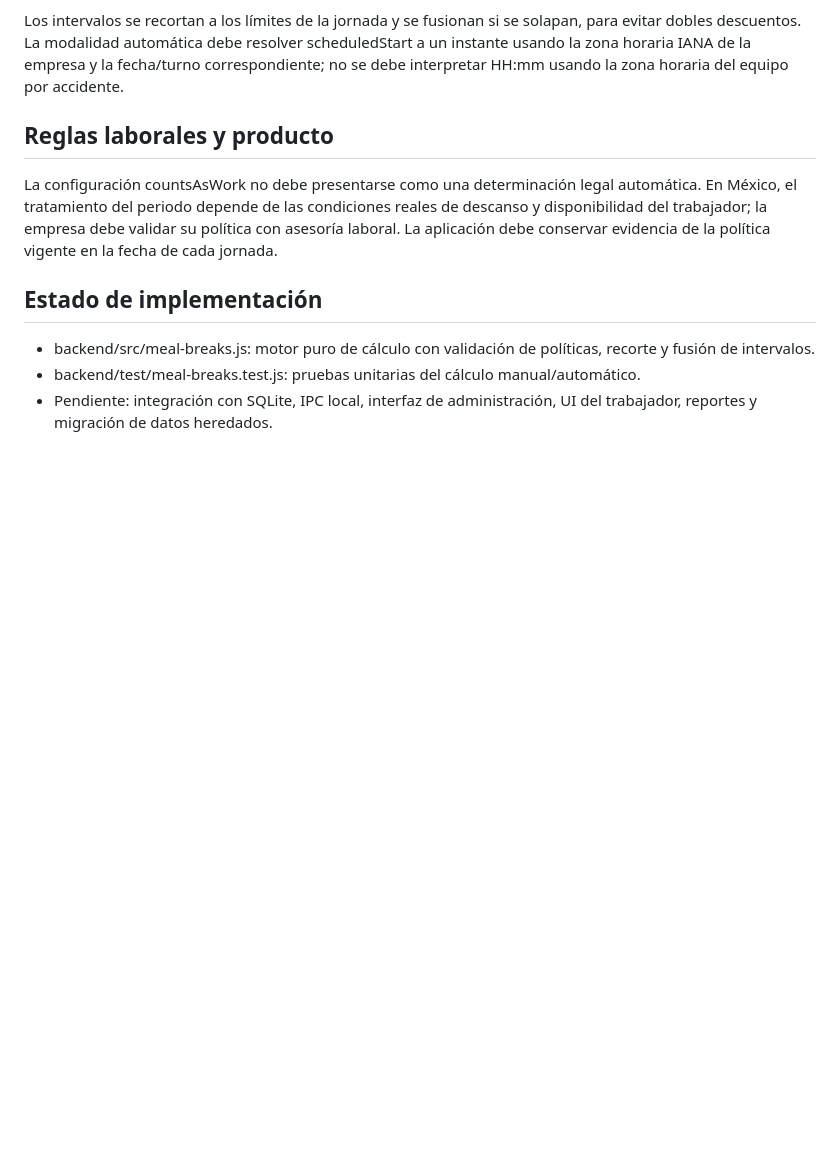
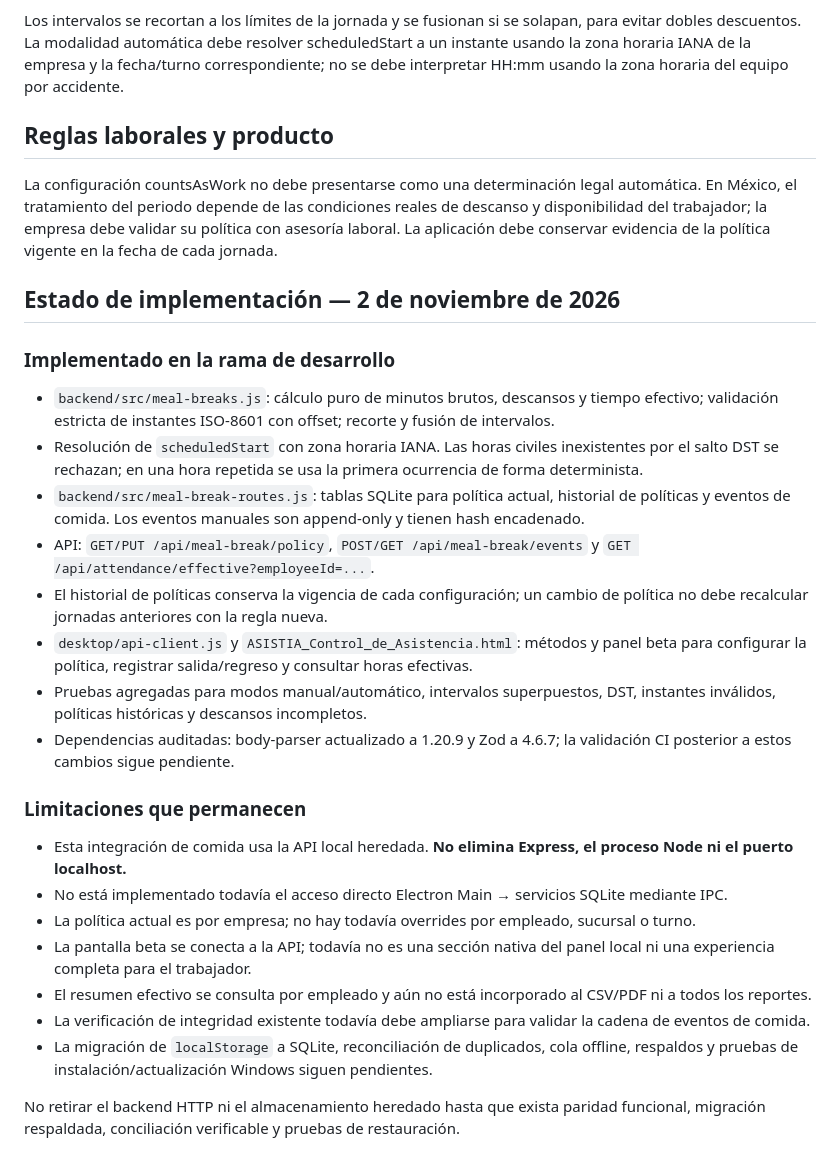
Before and after one commit to erickramonsanchez8-maker/asistia, a Markdown page: docs/ASISTIA_Arquitectura_Local_y_Comidas.md, the part around the change. Drawn GitHub-style; blank space fills up the shorter version.

Commit message:
ASISTIA: documentar estado real y límites de integración de comidas

```diff
--- a/docs/ASISTIA_Arquitectura_Local_y_Comidas.md
+++ b/docs/ASISTIA_Arquitectura_Local_y_Comidas.md
@@ -43,7 +43,25 @@ Los intervalos se recortan a los límites de la jornada y se fusionan si se sola
 ## Reglas laborales y producto
 La configuración countsAsWork no debe presentarse como una determinación legal automática. En México, el tratamiento del periodo depende de las condiciones reales de descanso y disponibilidad del trabajador; la empresa debe validar su política con asesoría laboral. La aplicación debe conservar evidencia de la política vigente en la fecha de cada jornada.
 
-## Estado de implementación
-- backend/src/meal-breaks.js: motor puro de cálculo con validación de políticas, recorte y fusión de intervalos.
-- backend/test/meal-breaks.test.js: pruebas unitarias del cálculo manual/automático.
-- Pendiente: integración con SQLite, IPC local, interfaz de administración, UI del trabajador, reportes y migración de datos heredados.
+## Estado de implementación — 2 de noviembre de 2026
+
+### Implementado en la rama de desarrollo
+- `backend/src/meal-breaks.js`: cálculo puro de minutos brutos, descansos y tiempo efectivo; validación estricta de instantes ISO-8601 con offset; recorte y fusión de intervalos.
+- Resolución de `scheduledStart` con zona horaria IANA. Las horas civiles inexistentes por el salto DST se rechazan; en una hora repetida se usa la primera ocurrencia de forma determinista.
+- `backend/src/meal-break-routes.js`: tablas SQLite para política actual, historial de políticas y eventos de comida. Los eventos manuales son append-only y tienen hash encadenado.
+- API: `GET/PUT /api/meal-break/policy`, `POST/GET /api/meal-break/events` y `GET /api/attendance/effective?employeeId=...`.
+- El historial de políticas conserva la vigencia de cada configuración; un cambio de política no debe recalcular jornadas anteriores con la regla nueva.
+- `desktop/api-client.js` y `ASISTIA_Control_de_Asistencia.html`: métodos y panel beta para configurar la política, registrar salida/regreso y consultar horas efectivas.
+- Pruebas agregadas para modos manual/automático, intervalos superpuestos, DST, instantes inválidos, políticas históricas y descansos incompletos.
+- Dependencias auditadas: body-parser actualizado a 1.20.9 y Zod a 4.6.7; la validación CI posterior a estos cambios sigue pendiente.
+
+### Limitaciones que permanecen
+- Esta integración de comida usa la API local heredada. **No elimina Express, el proceso Node ni el puerto localhost.**
+- No está implementado todavía el acceso directo Electron Main → servicios SQLite mediante IPC.
+- La política actual es por empresa; no hay todavía overrides por empleado, sucursal o turno.
+- La pantalla beta se conecta a la API; todavía no es una sección nativa del panel local ni una experiencia completa para el trabajador.
+- El resumen efectivo se consulta por empleado y aún no está incorporado al CSV/PDF ni a todos los reportes.
+- La verificación de integridad existente todavía debe ampliarse para validar la cadena de eventos de comida.
+- La migración de `localStorage` a SQLite, reconciliación de duplicados, cola offline, respaldos y pruebas de instalación/actualización Windows siguen pendientes.
+
+No retirar el backend HTTP ni el almacenamiento heredado hasta que exista paridad funcional, migración respaldada, conciliación verificable y pruebas de restauración.
```
